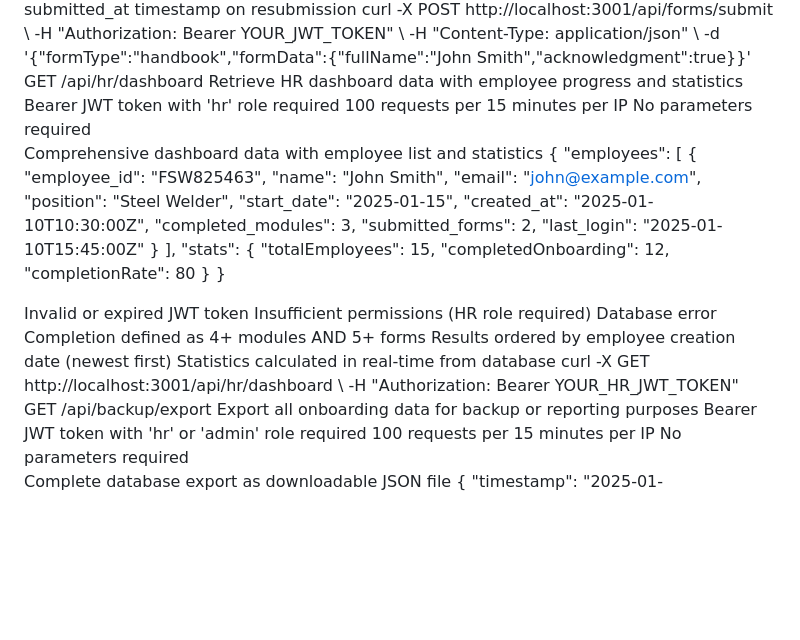
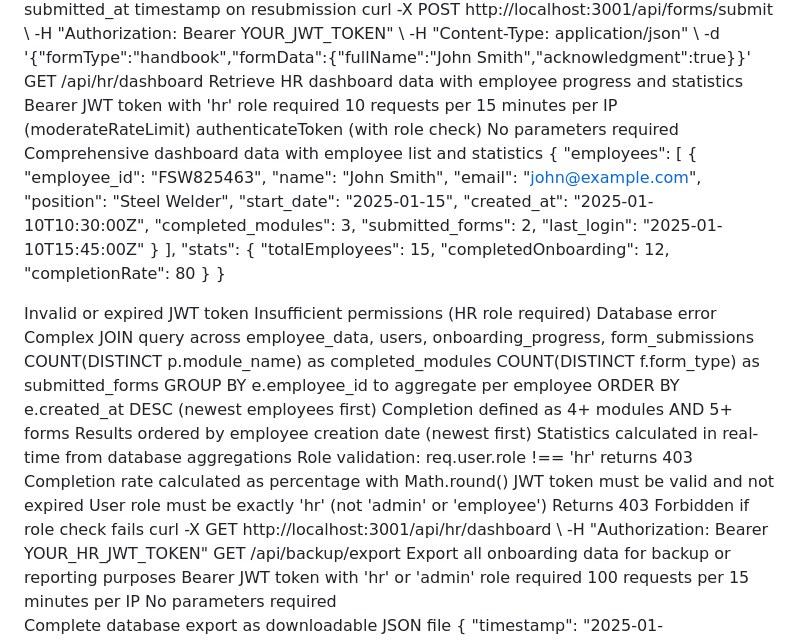
Before and after one commit to Steel-tech/Steel-Onboarding-App, a Markdown page: API-REFERENCE.md, the part around the change. GitHub-like rendering; blank space fills up the shorter version.

Commit message:
docs: update documentation  (modified 1 files)
🤖 Auto-committed by Claude Code
Files changed: 1
Generated: 2025-09-12 11:25:27

```diff
--- a/API-REFERENCE.md
+++ b/API-REFERENCE.md
@@ -388,7 +388,8 @@ Permissions-Policy: geolocation=(), microphone=(), camera=()
   <signature>GET /api/hr/dashboard</signature>
   <purpose>Retrieve HR dashboard data with employee progress and statistics</purpose>
   <authentication>Bearer JWT token with 'hr' role required</authentication>
-  <rate-limit>100 requests per 15 minutes per IP</rate-limit>
+  <rate-limit>10 requests per 15 minutes per IP (moderateRateLimit)</rate-limit>
+  <middleware>authenticateToken (with role check)</middleware>
 
   <parameters>
     <param name="none" type="none" required="false">No parameters required</param>
@@ -426,11 +427,27 @@ Permissions-Policy: geolocation=(), microphone=(), camera=()
     <error type="500">Database error</error>
   </errors>
 
+  <database-operation>
+    <query>Complex JOIN query across employee_data, users, onboarding_progress, form_submissions</query>
+    <aggregation>COUNT(DISTINCT p.module_name) as completed_modules</aggregation>
+    <aggregation>COUNT(DISTINCT f.form_type) as submitted_forms</aggregation>
+    <grouping>GROUP BY e.employee_id to aggregate per employee</grouping>
+    <ordering>ORDER BY e.created_at DESC (newest employees first)</ordering>
+  </database-operation>
+
   <business-logic>
     <rule>Completion defined as 4+ modules AND 5+ forms</rule>
     <rule>Results ordered by employee creation date (newest first)</rule>
-    <rule>Statistics calculated in real-time from database</rule>
+    <rule>Statistics calculated in real-time from database aggregations</rule>
+    <rule>Role validation: req.user.role !== 'hr' returns 403</rule>
+    <rule>Completion rate calculated as percentage with Math.round()</rule>
   </business-logic>
+
+  <authorization>
+    <check>JWT token must be valid and not expired</check>
+    <check>User role must be exactly 'hr' (not 'admin' or 'employee')</check>
+    <check>Returns 403 Forbidden if role check fails</check>
+  </authorization>
 
   <curl-example>
   curl -X GET http://localhost:3001/api/hr/dashboard \
```
